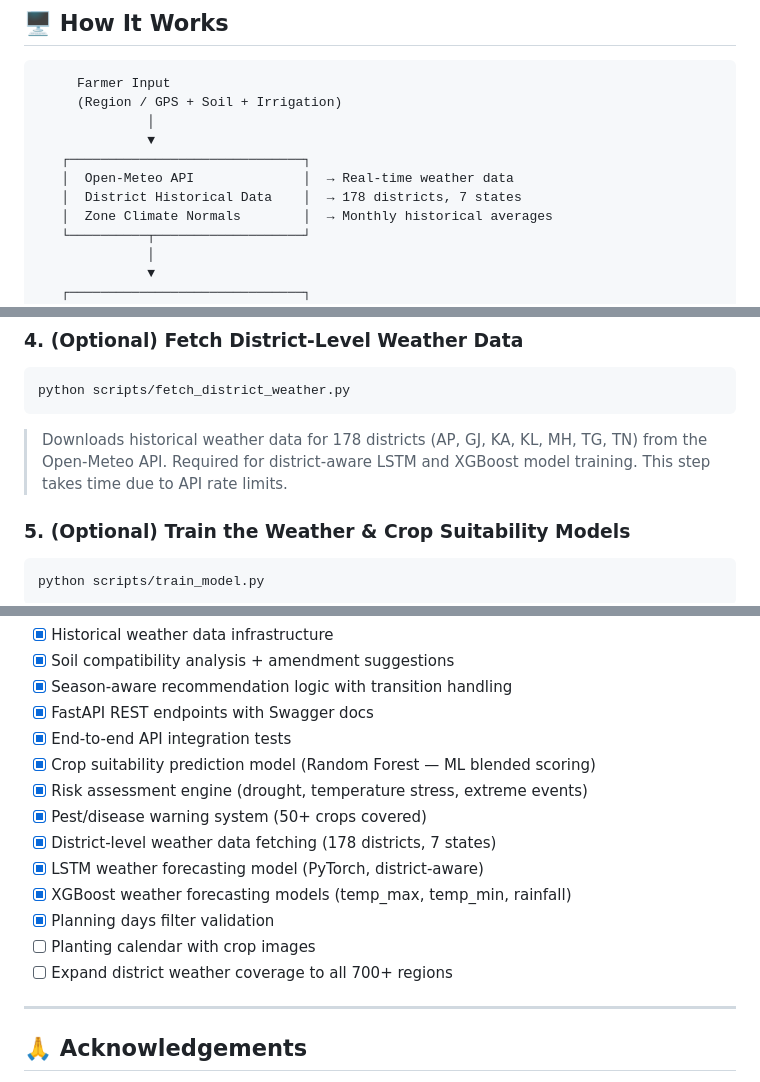
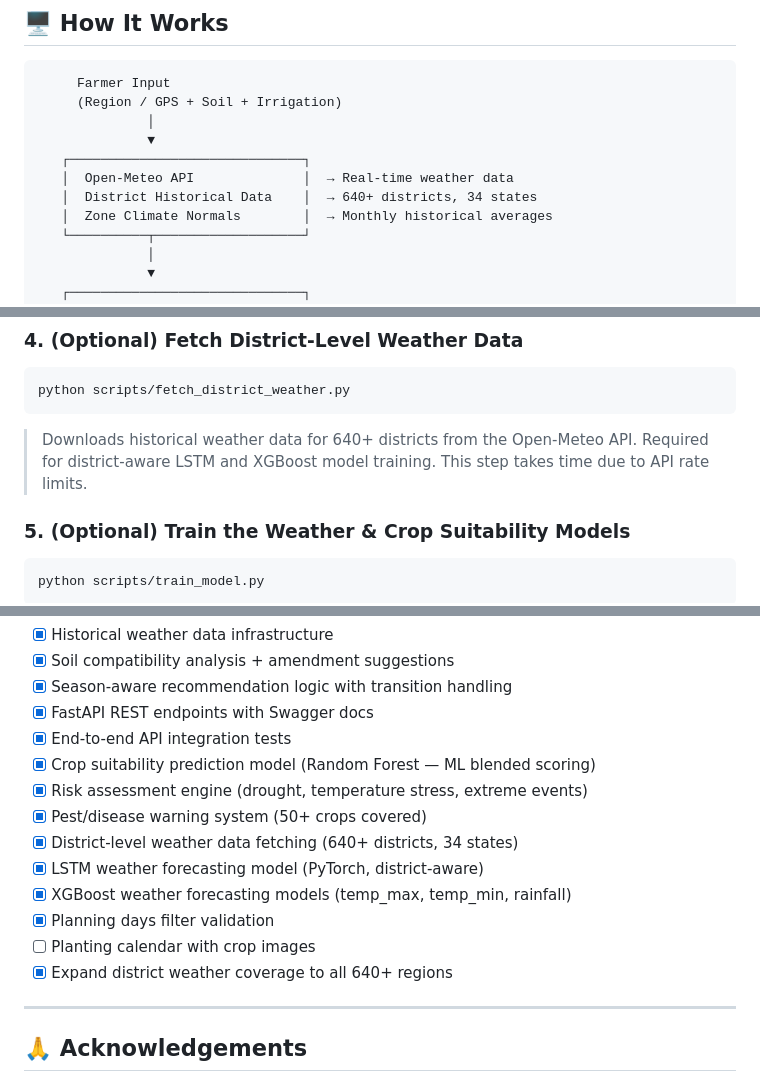
Before and after one commit to tirthch25/Indian-Farmer-Crop-Recommendation-System, a Markdown page: README.md, 3 parts joined by grey strips. Rendered like a GitHub page.

````diff
--- a/README.md
+++ b/README.md
@@ -112,7 +112,7 @@ Multi-factor **suitability score (0–100)** calculated across 6 dimensions:
               ▼
    ┌──────────────────────────────┐
    │  Open-Meteo API              │  → Real-time weather data
-   │  District Historical Data    │  → 178 districts, 7 states
+   │  District Historical Data    │  → 640+ districts, 34 states
    │  Zone Climate Normals        │  → Monthly historical averages
    └──────────┬───────────────────┘
               │
@@ -172,7 +172,7 @@ pip install -r requirements.txt
 ```bash
 python scripts/fetch_district_weather.py
 ```
-> Downloads historical weather data for 178 districts (AP, GJ, KA, KL, MH, TG, TN) from the Open-Meteo API. Required for district-aware LSTM and XGBoost model training. This step takes time due to API rate limits.
+> Downloads historical weather data for 640+ districts from the Open-Meteo API. Required for district-aware LSTM and XGBoost model training. This step takes time due to API rate limits.
 
 ### 5. (Optional) Train the Weather & Crop Suitability Models
 ```bash
@@ -385,12 +385,12 @@ agri_crop_recommendation/
 - [x] Crop suitability prediction model (Random Forest — ML blended scoring)
 - [x] Risk assessment engine (drought, temperature stress, extreme events)
 - [x] Pest/disease warning system (50+ crops covered)
-- [x] District-level weather data fetching (178 districts, 7 states)
+- [x] District-level weather data fetching (640+ districts, 34 states)
 - [x] LSTM weather forecasting model (PyTorch, district-aware)
 - [x] XGBoost weather forecasting models (temp_max, temp_min, rainfall)
 - [x] Planning days filter validation
 - [ ] Planting calendar with crop images
-- [ ] Expand district weather coverage to all 700+ regions
+- [x] Expand district weather coverage to all 640+ regions
 
 ---
 
````
Also changed, not shown: other parts of README.md (+10 -10 lines).
